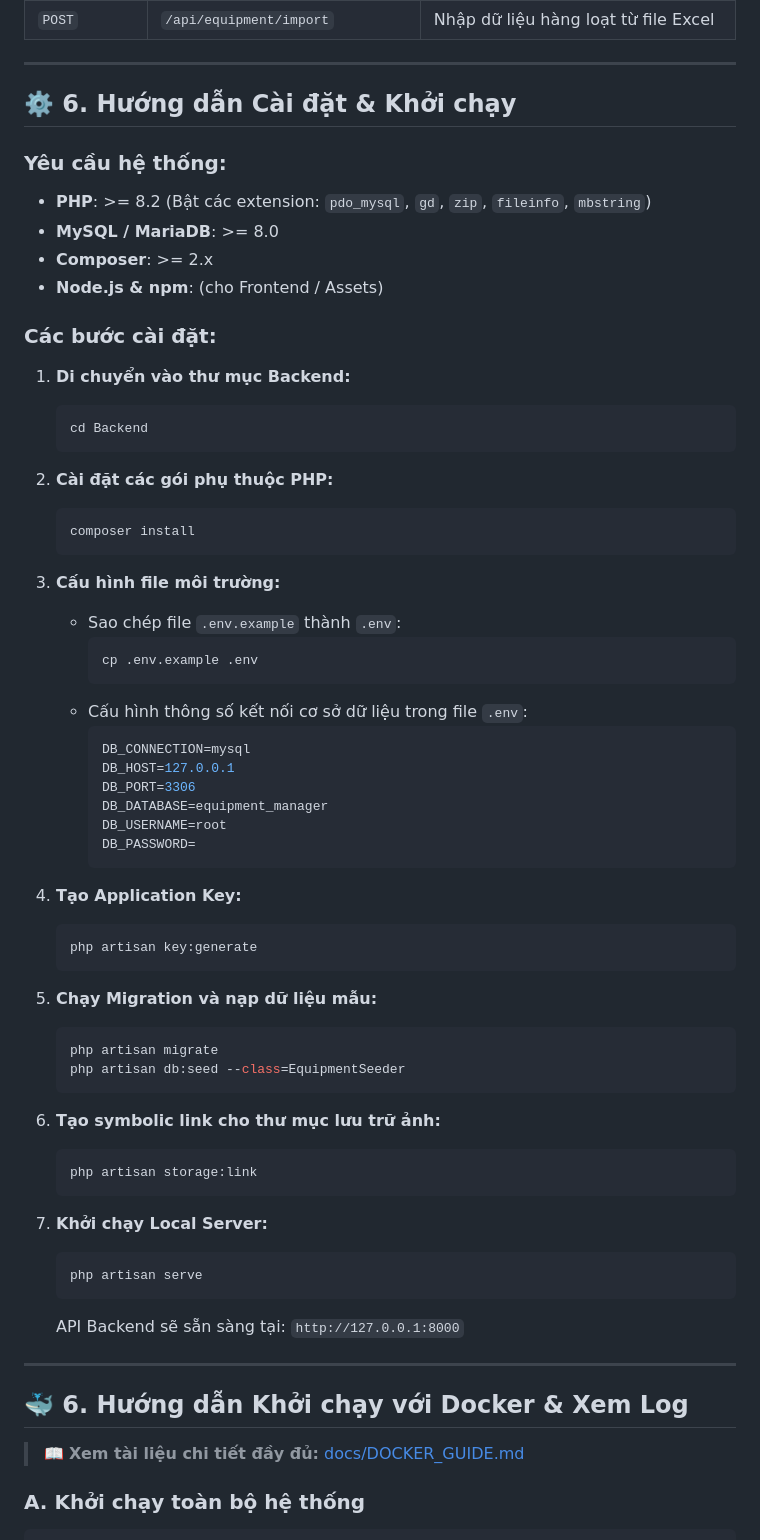
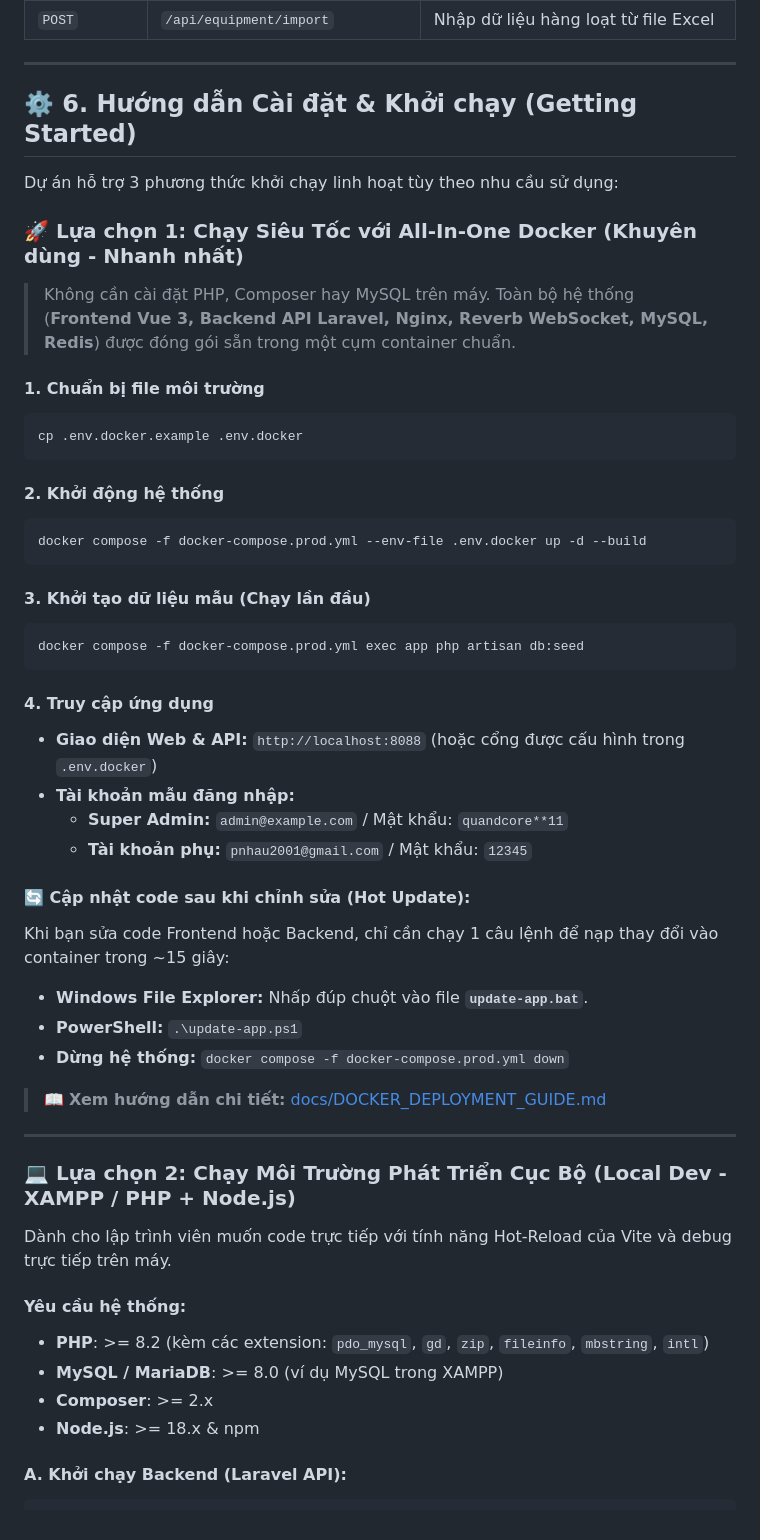
Before and after one commit to denisphamzero7/equipment_manager, a Markdown page: README.md, the part around one of its changes. Drawn GitHub-style.

Commit message:
docs: cap nhat huong dan khoi chay du an tren file readme

````diff
--- a/README.md
+++ b/README.md
@@ -152,68 +152,54 @@ Tất cả các route đều được bảo vệ bởi middleware `auth:sanctum`
 
 ---
 
-## ⚙️ 6. Hướng dẫn Cài đặt & Khởi chạy
+## ⚙️ 6. Hướng dẫn Cài đặt & Khởi chạy (Getting Started)
 
-### Yêu cầu hệ thống:
-- **PHP**: >= 8.2 (Bật các extension: `pdo_mysql`, `gd`, `zip`, `fileinfo`, `mbstring`)
-- **MySQL / MariaDB**: >= 8.0
-- **Composer**: >= 2.x
-- **Node.js & npm**: (cho Frontend / Assets)
+Dự án hỗ trợ 3 phương thức khởi chạy linh hoạt tùy theo nhu cầu sử dụng:
 
-### Các bước cài đặt:
+### 🚀 Lựa chọn 1: Chạy Siêu Tốc với All-In-One Docker (Khuyên dùng - Nhanh nhất)
 
-1. **Di chuyển vào thư mục Backend:**
-   ```bash
-   cd Backend
-   ```
+> Không cần cài đặt PHP, Composer hay MySQL trên máy. Toàn bộ hệ thống (**Frontend Vue 3, Backend API Laravel, Nginx, Reverb WebSocket, MySQL, Redis**) được đóng gói sẵn trong một cụm container chuẩn.
 
-2. **Cài đặt các gói phụ thuộc PHP:**
-   ```bash
-   composer install
-   ```
+#### 1. Chuẩn bị file môi trường
+```bash
+cp .env.docker.example .env.docker
+```
 
-3. **Cấu hình file môi trường:**
-   - Sao chép file `.env.example` thành `.env`:
-     ```bash
-     cp .env.example .env
-     ```
-   - Cấu hình thông số kết nối cơ sở dữ liệu trong file `.env`:
-     ```env
-     DB_CONNECTION=mysql
-     DB_HOST=127.0.0.1
-     DB_PORT=3306
-     DB_DATABASE=equipment_manager
-     DB_USERNAME=root
-     DB_PASSWORD=
-     ```
+#### 2. Khởi động hệ thống
+```bash
+docker compose -f docker-compose.prod.yml --env-file .env.docker up -d --build
+```
 
-4. **Tạo Application Key:**
-   ```bash
-   php artisan key:generate
-   ```
+#### 3. Khởi tạo dữ liệu mẫu (Chạy lần đầu)
+```bash
+docker compose -f docker-compose.prod.yml exec app php artisan db:seed
+```
 
-5. **Chạy Migration và nạp dữ liệu mẫu:**
-   ```bash
-   php artisan migrate
-   php artisan db:seed --class=EquipmentSeeder
-   ```
+#### 4. Truy cập ứng dụng
+- **Giao diện Web & API:** `http://localhost:8088` (hoặc cổng được cấu hình trong `.env.docker`)
+- **Tài khoản mẫu đăng nhập:**
+  - **Super Admin:** `admin@example.com` / Mật khẩu: `quandcore**11`
+  - **Tài khoản phụ:** `pnhau2001@gmail.com` / Mật khẩu: `12345`
 
-6. **Tạo symbolic link cho thư mục lưu trữ ảnh:**
-   ```bash
-   php artisan storage:link
-   ```
+#### 🔄 Cập nhật code sau khi chỉnh sửa (Hot Update):
+Khi bạn sửa code Frontend hoặc Backend, chỉ cần chạy 1 câu lệnh để nạp thay đổi vào container trong ~15 giây:
+- **Windows File Explorer:** Nhấp đúp chuột vào file **`update-app.bat`**.
+- **PowerShell:** `.\update-app.ps1`
+- **Dừng hệ thống:** `docker compose -f docker-compose.prod.yml down`
 
-7. **Khởi chạy Local Server:**
-   ```bash
-   php artisan serve
-   ```
-   API Backend sẽ sẵn sàng tại: `http://127.0.0.1:8000`
+> 📖 **Xem hướng dẫn chi tiết:** [docs/DOCKER_DEPLOYMENT_GUIDE.md](docs/DOCKER_DEPLOYMENT_GUIDE.md)
 
 ---
 
-## 🐳 6. Hướng dẫn Khởi chạy với Docker & Xem Log
+### 💻 Lựa chọn 2: Chạy Môi Trường Phát Triển Cục Bộ (Local Dev - XAMPP / PHP + Node.js)
 
-> 📖 **Xem tài liệu chi tiết đầy đủ:** [docs/DOCKER_GUIDE.md](docs/DOCKER_GUIDE.md)
+Dành cho lập trình viên muốn code trực tiếp với tính năng Hot-Reload của Vite và debug trực tiếp trên máy.
 
-### A. Khởi chạy toàn bộ hệ thống
+#### Yêu cầu hệ thống:
+- **PHP**: >= 8.2 (kèm các extension: `pdo_mysql`, `gd`, `zip`, `fileinfo`, `mbstring`, `intl`)
+- **MySQL / MariaDB**: >= 8.0 (ví dụ MySQL trong XAMPP)
+- **Composer**: >= 2.x
+- **Node.js**: >= 18.x & npm
+
+#### A. Khởi chạy Backend (Laravel API):
 ```bash
````
Also changed, not shown: other parts of README.md (+69 -23 lines).
